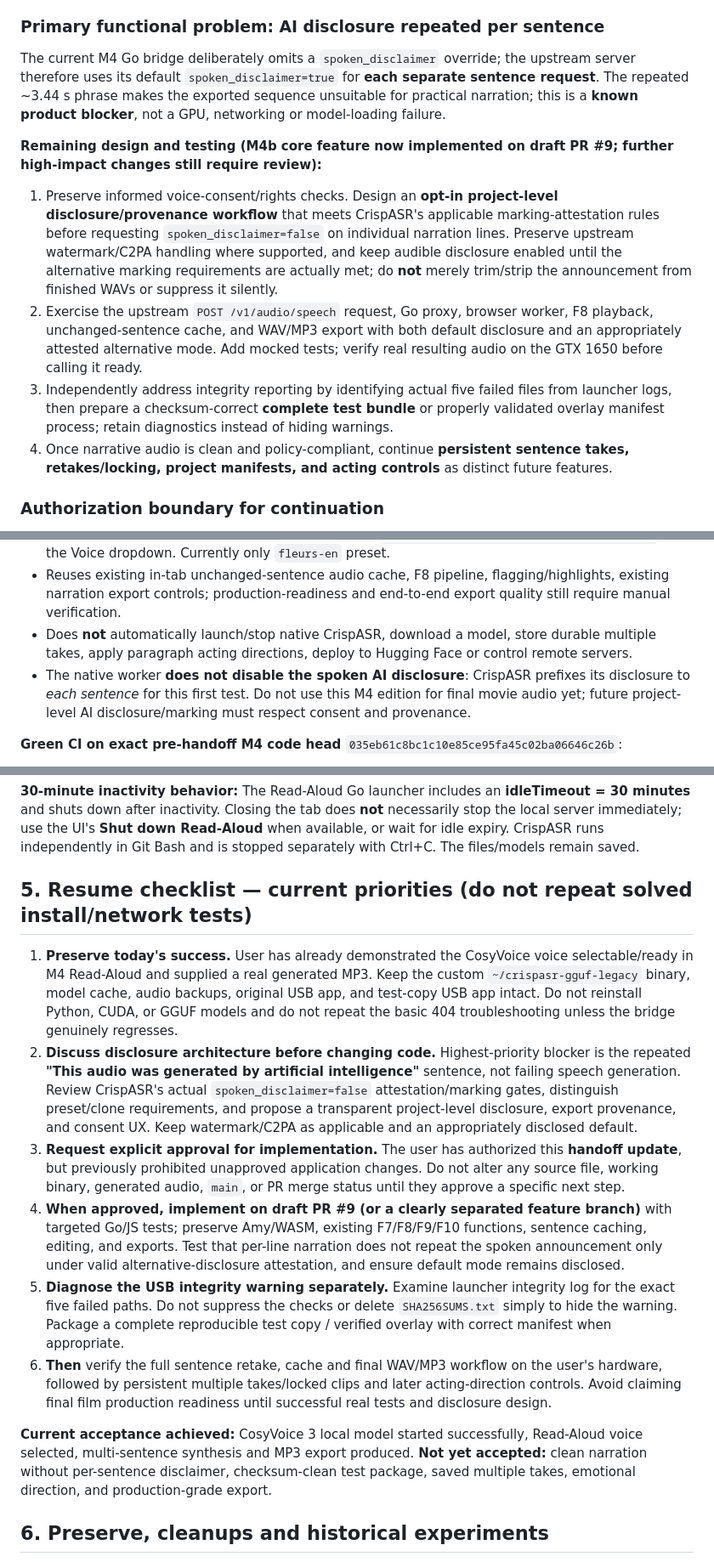
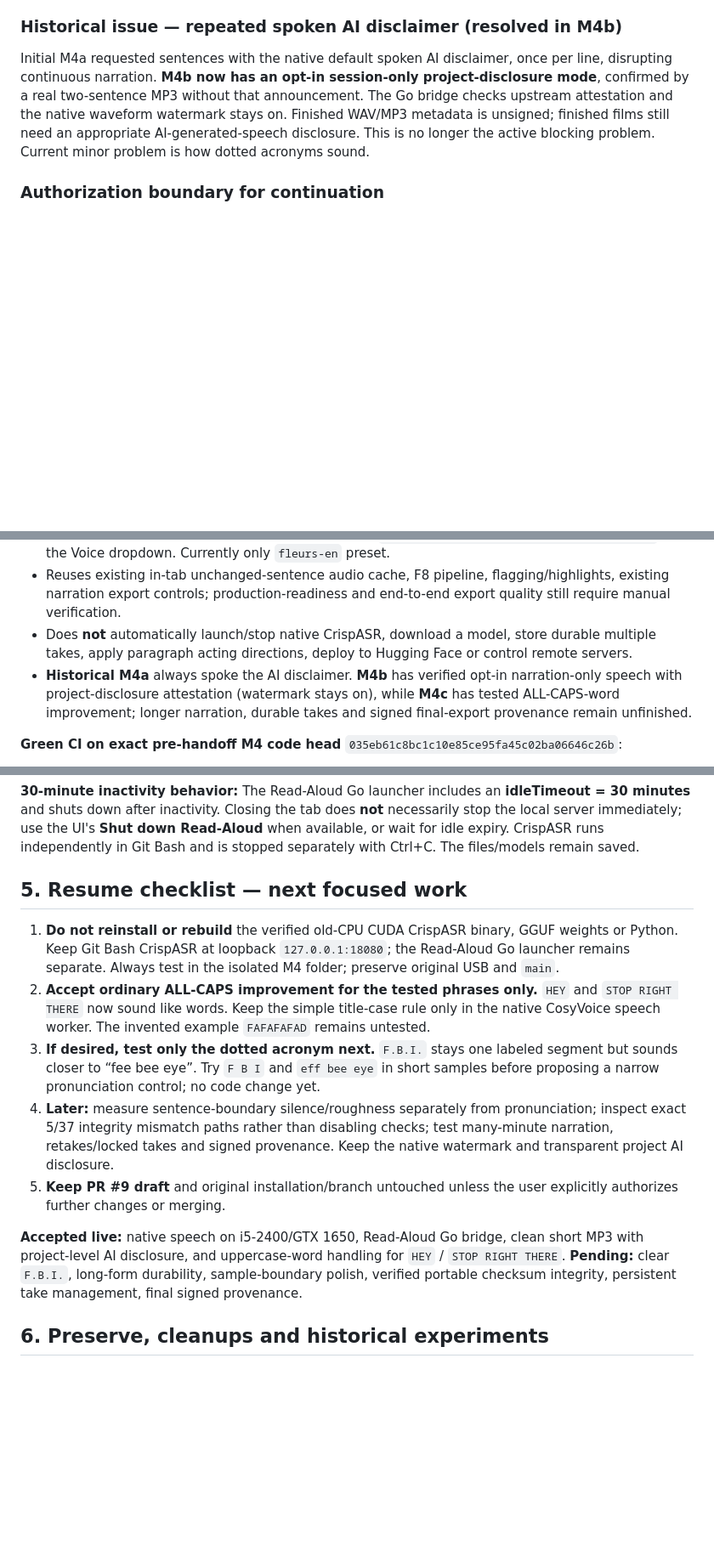
Before and after one commit to steveonw/read-aloud-fork, a Markdown page: docs/HANDOFF_M4_COSYVOICE_GGUF.md, 3 parts joined by grey strips. Shown at 85% size. Drawn GitHub-style; blank space fills up the shorter version.

```diff
--- a/docs/HANDOFF_M4_COSYVOICE_GGUF.md
+++ b/docs/HANDOFF_M4_COSYVOICE_GGUF.md
@@ -57,15 +37,9 @@ The browser stitches native speech into new WAV/MP3 files, losing native signed
 - Native startup loads **8 voices** from the built-in GGUF voice bank, including `fleurs-en`, with **CUDA0** active and the legacy CPU-compatible build. The generic `--voice-dir not set` startup warning did **not** prevent this actual named-bank voice from synthesizing audio through Read-Aloud. Do **not** add an arbitrary voice directory or change the working startup command on the basis of that warning alone.
 - Screen still shows **"Warning: 5 of 37 files on this drive failed their integrity check"** while the voice reports ready. A stale `SHA256SUMS.txt` from the original USB bundle is the *leading explanation*, because the M4 kit replaces five `shared/` files without regenerating the original manifest. **Not yet verified**: the names/hashes of the five failed files. Do not delete the checksum manifest, ignore unexpected DLL changes, or alter the original working USB copy.
 
-### Primary functional problem: AI disclosure repeated per sentence
+### Historical issue — repeated spoken AI disclaimer (resolved in M4b)
 
-The current M4 Go bridge deliberately omits a `spoken_disclaimer` override; the upstream server therefore uses its default `spoken_disclaimer=true` for **each separate sentence request**. The repeated ~3.44 s phrase makes the exported sequence unsuitable for practical narration; this is a **known product blocker**, not a GPU, networking or model-loading failure.
-
-**Remaining design and testing (M4b core feature now implemented on draft PR #9; further high-impact changes still require review):**
-1. Preserve informed voice-consent/rights checks. Design an **opt-in project-level disclosure/provenance workflow** that meets CrispASR's applicable marking-attestation rules before requesting `spoken_disclaimer=false` on individual narration lines. Preserve upstream watermark/C2PA handling where supported, and keep audible disclosure enabled until the alternative marking requirements are actually met; do **not** merely trim/strip the announcement from finished WAVs or suppress it silently.
-2. Exercise the upstream `POST /v1/audio/speech` request, Go proxy, browser worker, F8 playback, unchanged-sentence cache, and WAV/MP3 export with both default disclosure and an appropriately attested alternative mode. Add mocked tests; verify real resulting audio on the GTX 1650 before calling it ready.
-3. Independently address integrity reporting by identifying actual five failed files from launcher logs, then prepare a checksum-correct **complete test bundle** or properly validated overlay manifest process; retain diagnostics instead of hiding warnings.
-4. Once narrative audio is clean and policy-compliant, continue **persistent sentence takes, retakes/locking, project manifests, and acting controls** as distinct future features.
+Initial M4a requested sentences with the native default spoken AI disclaimer, once per line, disrupting continuous narration. **M4b now has an opt-in session-only project-disclosure mode**, confirmed by a real two-sentence MP3 without that announcement. The Go bridge checks upstream attestation and the native waveform watermark stays on. Finished WAV/MP3 metadata is unsigned; finished films still need an appropriate AI-generated-speech disclosure. This is no longer the active blocking problem. Current minor problem is how dotted acronyms sound.
 
 ### Authorization boundary for continuation
 
@@ -121,7 +95,7 @@ Custom build used `CRISPASR_PORTABLE_CPU=ON`, `GGML_CUDA=ON`, and `CMAKE_CUDA_AR
 - UI: optional voice-rights checkbox and **Find local CosyVoice GGUF** button in **CosyVoice Hardware Check (Optional)**; when healthy, adds `CosyVoice 3 GGUF — English (experimental)` to the Voice dropdown. Currently only `fleurs-en` preset.
 - Reuses existing in-tab unchanged-sentence audio cache, F8 pipeline, flagging/highlights, existing narration export controls; production-readiness and end-to-end export quality still require manual verification.
 - Does **not** automatically launch/stop native CrispASR, download a model, store durable multiple takes, apply paragraph acting directions, deploy to Hugging Face or control remote servers.
-- The native worker **does not disable the spoken AI disclosure**: CrispASR prefixes its disclosure to *each sentence* for this first test. Do not use this M4 edition for final movie audio yet; future project-level AI disclosure/marking must respect consent and provenance.
+- **Historical M4a** always spoke the AI disclaimer. **M4b** has verified opt-in narration-only speech with project-disclosure attestation (watermark stays on), while **M4c** has tested ALL-CAPS-word improvement; longer narration, durable takes and signed final-export provenance remain unfinished.
 
 **Green CI on exact pre-handoff M4 code head** `035eb61c8bc1c10e85ce95fa45c02ba06646c26b`:
 - [Core regression](https://github.com/steveonw/read-aloud-fork/actions/runs/39201631629) — success.
@@ -160,16 +134,15 @@ A second possibility: the test-copy `START - WINDOWS.exe` wasn't overlaid correc
 
 **30-minute inactivity behavior:** The Read-Aloud Go launcher includes an **idleTimeout = 30 minutes** and shuts down after inactivity. Closing the tab does **not** necessarily stop the local server immediately; use the UI's **Shut down Read-Aloud** when available, or wait for idle expiry. CrispASR runs independently in Git Bash and is stopped separately with Ctrl+C. The files/models remain saved.
 
-## 5. Resume checklist — current priorities (do not repeat solved install/network tests)
+## 5. Resume checklist — next focused work
 
-1. **Preserve today's success.** User has already demonstrated the CosyVoice voice selectable/ready in M4 Read-Aloud and supplied a real generated MP3. Keep the custom `~/crispasr-gguf-legacy` binary, model cache, audio backups, original USB app, and test-copy USB app intact. Do not reinstall Python, CUDA, or GGUF models and do not repeat the basic 404 troubleshooting unless the bridge genuinely regresses.
-2. **Discuss disclosure architecture before changing code.** Highest-priority blocker is the repeated **"This audio was generated by artificial intelligence"** sentence, not failing speech generation. Review CrispASR's actual `spoken_disclaimer=false` attestation/marking gates, distinguish preset/clone requirements, and propose a transparent project-level disclosure, export provenance, and consent UX. Keep watermark/C2PA as applicable and an appropriately disclosed default.
-3. **Request explicit approval for implementation.** The user has authorized this **handoff update**, but previously prohibited unapproved application changes. Do not alter any source file, working binary, generated audio, `main`, or PR merge status until they approve a specific next step.
-4. **When approved, implement on draft PR #9 (or a clearly separated feature branch)** with targeted Go/JS tests; preserve Amy/WASM, existing F7/F8/F9/F10 functions, sentence caching, editing, and exports. Test that per-line narration does not repeat the spoken announcement only under valid alternative-disclosure attestation, and ensure default mode remains disclosed.
-5. **Diagnose the USB integrity warning separately.** Examine launcher integrity log for the exact five failed paths. Do not suppress the checks or delete `SHA256SUMS.txt` simply to hide the warning. Package a complete reproducible test copy / verified overlay with correct manifest when appropriate.
-6. **Then** verify the full sentence retake, cache and final WAV/MP3 workflow on the user's hardware, followed by persistent multiple takes/locked clips and later acting-direction controls. Avoid claiming final film production readiness until successful real tests and disclosure design.
+1. **Do not reinstall or rebuild** the verified old-CPU CUDA CrispASR binary, GGUF weights or Python. Keep Git Bash CrispASR at loopback `127.0.0.1:18080`; the Read-Aloud Go launcher remains separate. Always test in the isolated M4 folder; preserve original USB and `main`.
+2. **Accept ordinary ALL-CAPS improvement for the tested phrases only.** `HEY` and `STOP RIGHT THERE` now sound like words. Keep the simple title-case rule only in the native CosyVoice speech worker. The invented example `FAFAFAFAD` remains untested.
+3. **If desired, test only the dotted acronym next.** `F.B.I.` stays one labeled segment but sounds closer to “fee bee eye”. Try `F B I` and `eff bee eye` in short samples before proposing a narrow pronunciation control; no code change yet.
+4. **Later:** measure sentence-boundary silence/roughness separately from pronunciation; inspect exact 5/37 integrity mismatch paths rather than disabling checks; test many-minute narration, retakes/locked takes and signed provenance. Keep the native watermark and transparent project AI disclosure.
+5. **Keep PR #9 draft** and original installation/branch untouched unless the user explicitly authorizes further changes or merging.
 
-**Current acceptance achieved:** CosyVoice 3 local model started successfully, Read-Aloud voice selected, multi-sentence synthesis and MP3 export produced. **Not yet accepted:** clean narration without per-sentence disclaimer, checksum-clean test package, saved multiple takes, emotional direction, and production-grade export.
+**Accepted live:** native speech on i5-2400/GTX 1650, Read-Aloud Go bridge, clean short MP3 with project-level AI disclosure, and uppercase-word handling for `HEY` / `STOP RIGHT THERE`. **Pending:** clear `F.B.I.`, long-form durability, sample-boundary polish, verified portable checksum integrity, persistent take management, final signed provenance.
 
 ## 6. Preserve, cleanups and historical experiments
 
```
Also changed, not shown: other parts of docs/HANDOFF_M4_COSYVOICE_GGUF.md (+12 -50 lines).
